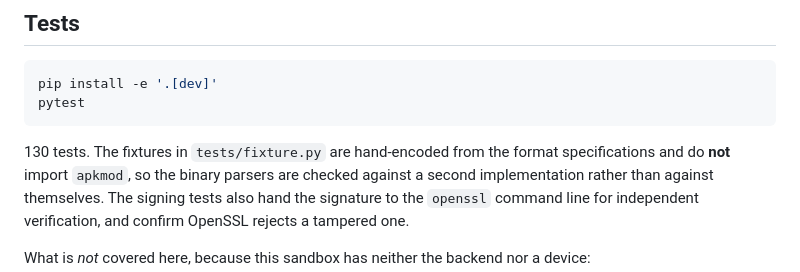
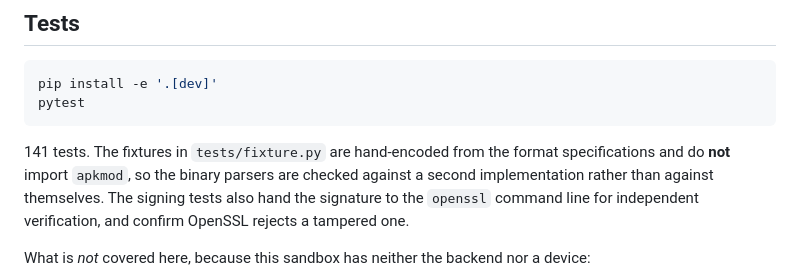
Before and after one commit to nyadaryt5/Apk-modifyer-, a Markdown page: README.md, the part around the change. Rendered like a GitHub page.

Commit message:
Correct the README test count to 141 after the resource-name tests landed
Co-authored-by: arena-agent <297053741+arena-agent@users.noreply.github.com>

````diff
--- a/README.md
+++ b/README.md
@@ -173,7 +173,7 @@ pip install -e '.[dev]'
 pytest
 ```
 
-130 tests. The fixtures in `tests/fixture.py` are hand-encoded from the format
+141 tests. The fixtures in `tests/fixture.py` are hand-encoded from the format
 specifications and do **not** import `apkmod`, so the binary parsers are checked
 against a second implementation rather than against themselves. The signing
 tests also hand the signature to the `openssl` command line for independent
````
